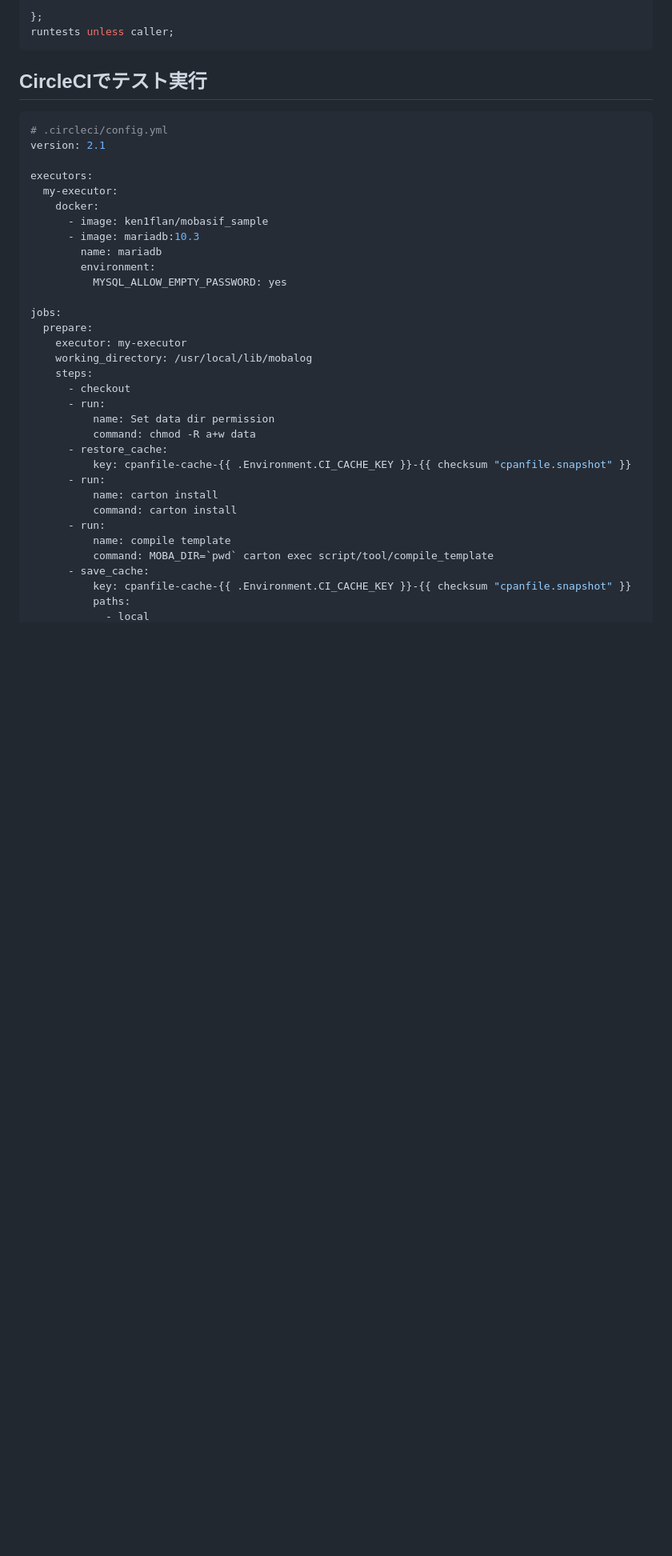
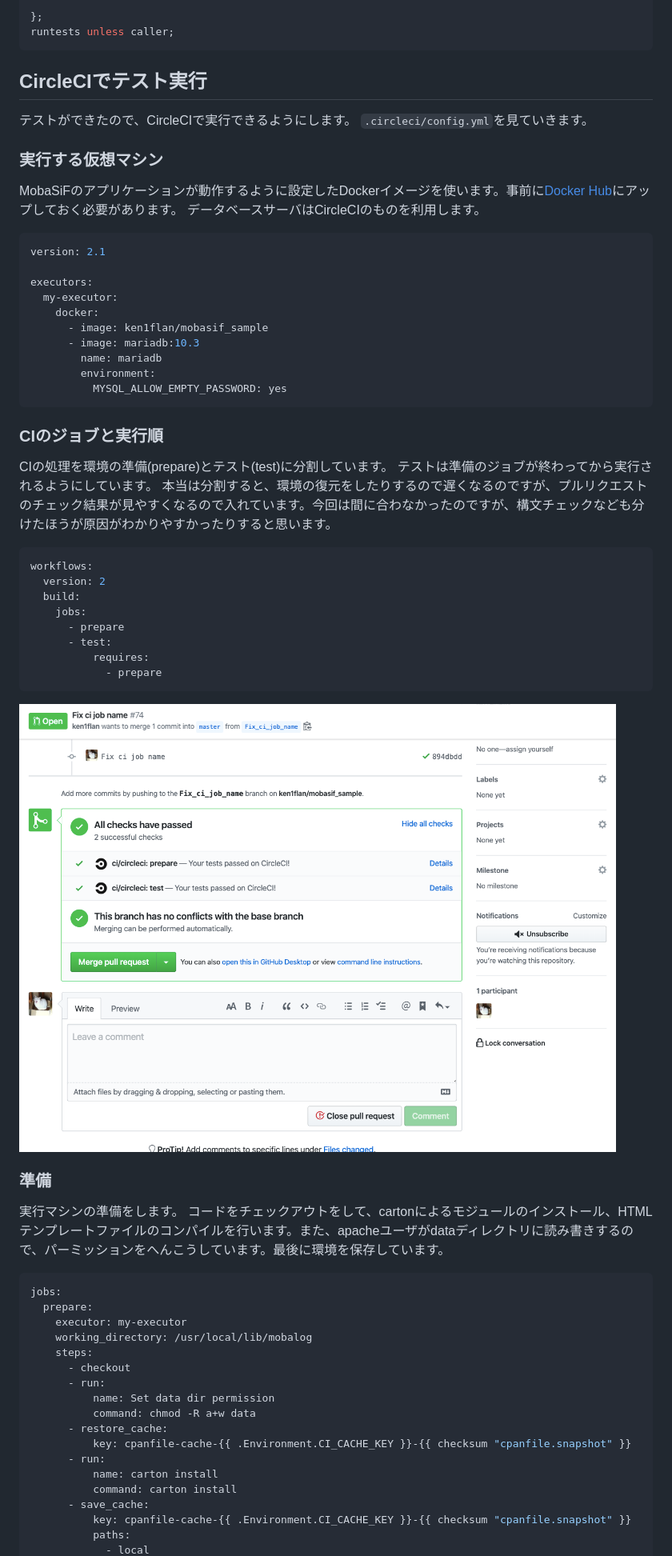
Before and after one commit to ken1flan/modernize_mobasif, a Markdown page: articles/draft/1_03_test.md, the part around the change printed below. Shown: that part at 80% size. Rendered like a GitHub page; pictures changed too: articles/images/1_03_ci_result.png (added); blank space fills up the shorter version.

````diff
--- a/articles/draft/1_03_test.md
+++ b/articles/draft/1_03_test.md
@@ -139,9 +146,15 @@ runtests unless caller;
 ```
 
 ## CircleCIでテスト実行
+テストができたので、CircleCIで実行できるようにします。
+`.circleci/config.yml`を見ていきます。
+
+### 実行する仮想マシン
+
+MobaSiFのアプリケーションが動作するように設定したDockerイメージを使います。事前に[Docker Hub](https://hub.docker.com/repository/docker/ken1flan/mobasif_sample)にアップしておく必要があります。
+データベースサーバはCircleCIのものを利用します。
 
 ```yml
-# .circleci/config.yml
 version: 2.1
 
 executors:
@@ -152,7 +165,33 @@ executors:
         name: mariadb
         environment:
           MYSQL_ALLOW_EMPTY_PASSWORD: yes
+```
 
+### CIのジョブと実行順
+
+CIの処理を環境の準備(prepare)とテスト(test)に分割しています。
+テストは準備のジョブが終わってから実行されるようにしています。
+本当は分割すると、環境の復元をしたりするので遅くなるのですが、プルリクエストのチェック結果が見やすくなるので入れています。今回は間に合わなかったのですが、構文チェックなども分けたほうが原因がわかりやすかったりすると思います。
+
+```yml
+workflows:
+  version: 2
+  build:
+    jobs:
+      - prepare
+      - test:
+          requires:
+            - prepare
+```
+
+![../images/1_03_ci_result.png](../images/1_03_ci_result.png)
+
+### 準備
+
+実行マシンの準備をします。
+コードをチェックアウトをして、cartonによるモジュールのインストール、HTMLテンプレートファイルのコンパイルを行います。また、apacheユーザがdataディレクトリに読み書きするので、パーミッションをへんこうしています。最後に環境を保存しています。
+
+```yml
 jobs:
   prepare:
     executor: my-executor
@@ -167,9 +206,6 @@ jobs:
       - run:
           name: carton install
           command: carton install
-      - run:
-          name: compile template
-          command: MOBA_DIR=`pwd` carton exec script/tool/compile_template
       - save_cache:
           key: cpanfile-cache-{{ .Environment.CI_CACHE_KEY }}-{{ checksum "cpanfile.snapshot" }}
           paths:
````
Also changed, not shown: other parts of articles/draft/1_03_test.md (+19 -11 lines).
